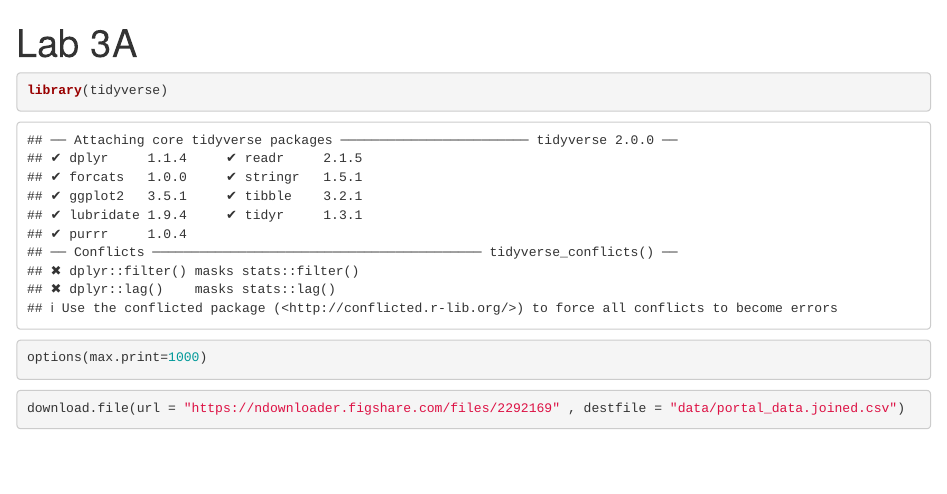
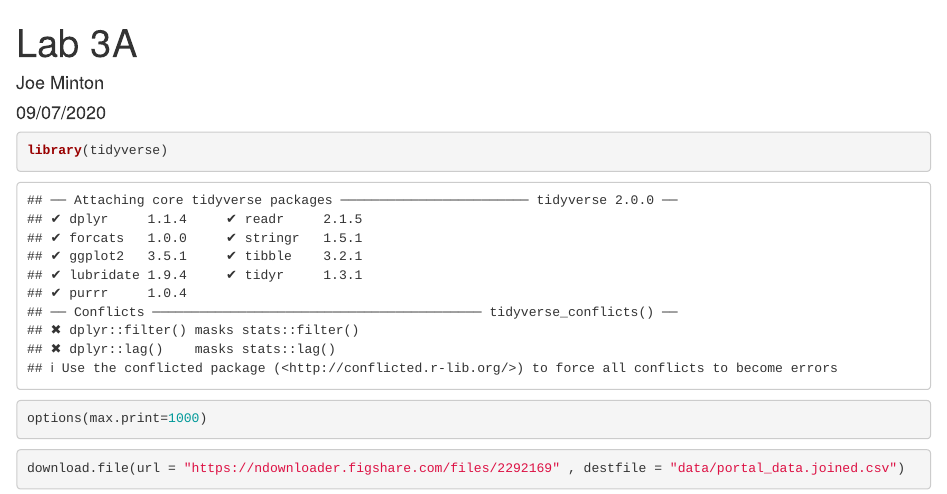
Before and after one commit to joecminton/genomics-course, an R Markdown document (lab3a_joeminton.Rmd): the page in a window 1100 px wide, from its top. Rendered offline with R 4.5, knitr and Pandoc, with nearby package versions; some code elsewhere in the file could not run offline.

Commit message:
updated with name and date

```diff
--- a/lab3a_joeminton.Rmd
+++ b/lab3a_joeminton.Rmd
@@ -1,5 +1,7 @@
 ---
 title: "Lab 3A"
+author: Joe Minton
+date: 09/07/2020
 output: html_document
 ---
 
```
